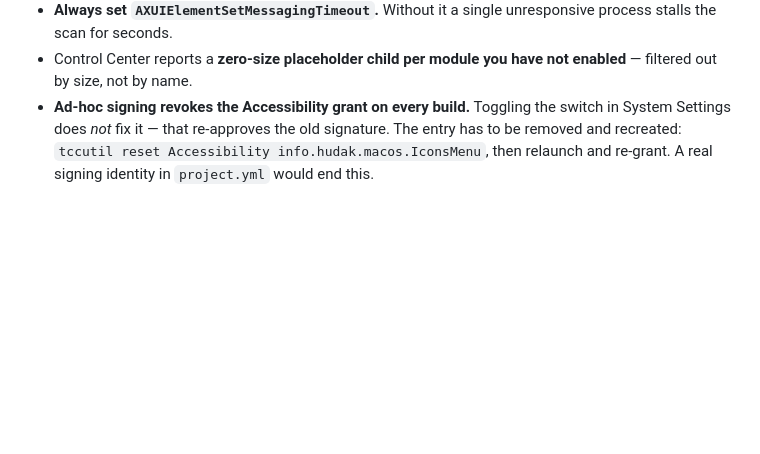
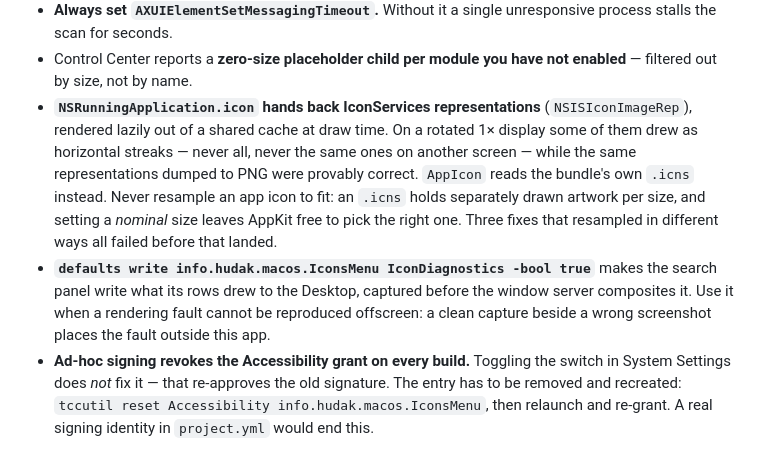
Before and after one commit to mx0r/icons-menu, a Markdown page: CLAUDE.md, the part around the change. Rendered like a GitHub page; blank space fills up the shorter version.

```diff
--- a/CLAUDE.md
+++ b/CLAUDE.md
@@ -65,6 +65,17 @@ forget where the user dragged the icon.
   process stalls the scan for seconds.
 - Control Center reports a **zero-size placeholder child per module you have not
   enabled** — filtered out by size, not by name.
+- **`NSRunningApplication.icon` hands back IconServices representations**
+  (`NSISIconImageRep`), rendered lazily out of a shared cache at draw time. On a rotated 1×
+  display some of them drew as horizontal streaks — never all, never the same ones on another
+  screen — while the same representations dumped to PNG were provably correct. `AppIcon` reads
+  the bundle's own `.icns` instead. Never resample an app icon to fit: an `.icns` holds
+  separately drawn artwork per size, and setting a *nominal* size leaves AppKit free to pick
+  the right one. Three fixes that resampled in different ways all failed before that landed.
+- **`defaults write info.hudak.macos.IconsMenu IconDiagnostics -bool true`** makes the search
+  panel write what its rows drew to the Desktop, captured before the window server composites
+  it. Use it when a rendering fault cannot be reproduced offscreen: a clean capture beside a
+  wrong screenshot places the fault outside this app.
 - **Ad-hoc signing revokes the Accessibility grant on every build.** Toggling the
   switch in System Settings does *not* fix it — that re-approves the old signature.
   The entry has to be removed and recreated:
```
Also changed, not shown: README.md (+13 -0 lines), docs/panel-query.png (added), docs/panel.png (added), site/assets/panel-query.png (added), site/assets/panel.png (added), 3 other files.
